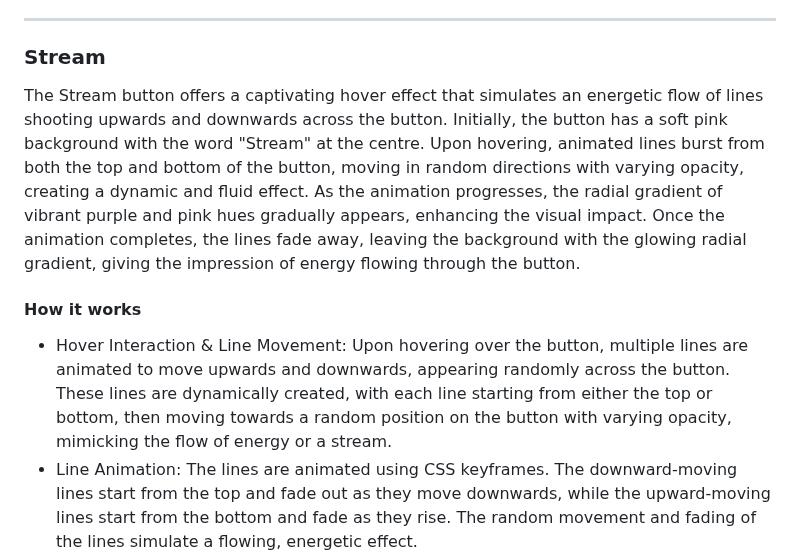
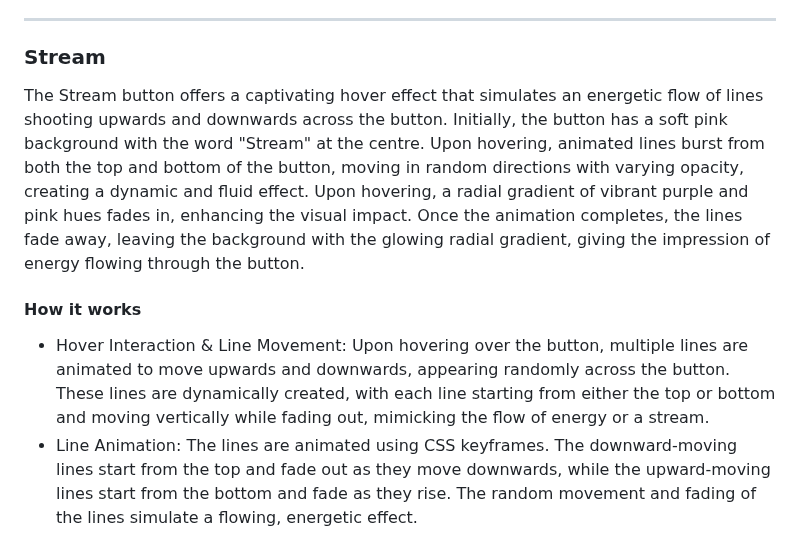
Before and after one commit to SasanTazayoni/Advanced-Button-Hover-Animations, a Markdown page: README.md, the part around the change. GitHub-like rendering.

Commit message:
Update Stream button description in README

```diff
--- a/README.md
+++ b/README.md
@@ -298,11 +298,11 @@ The Weld button offers a striking hover effect that combines smooth animation wi
 
 ### Stream
 
-The Stream button offers a captivating hover effect that simulates an energetic flow of lines shooting upwards and downwards across the button. Initially, the button has a soft pink background with the word "Stream" at the centre. Upon hovering, animated lines burst from both the top and bottom of the button, moving in random directions with varying opacity, creating a dynamic and fluid effect. As the animation progresses, the radial gradient of vibrant purple and pink hues gradually appears, enhancing the visual impact. Once the animation completes, the lines fade away, leaving the background with the glowing radial gradient, giving the impression of energy flowing through the button.
+The Stream button offers a captivating hover effect that simulates an energetic flow of lines shooting upwards and downwards across the button. Initially, the button has a soft pink background with the word "Stream" at the centre. Upon hovering, animated lines burst from both the top and bottom of the button, moving in random directions with varying opacity, creating a dynamic and fluid effect. Upon hovering, a radial gradient of vibrant purple and pink hues fades in, enhancing the visual impact. Once the animation completes, the lines fade away, leaving the background with the glowing radial gradient, giving the impression of energy flowing through the button.
 
 #### How it works
 
-* Hover Interaction & Line Movement: Upon hovering over the button, multiple lines are animated to move upwards and downwards, appearing randomly across the button. These lines are dynamically created, with each line starting from either the top or bottom, then moving towards a random position on the button with varying opacity, mimicking the flow of energy or a stream.
+* Hover Interaction & Line Movement: Upon hovering over the button, multiple lines are animated to move upwards and downwards, appearing randomly across the button. These lines are dynamically created, with each line starting from either the top or bottom and moving vertically while fading out, mimicking the flow of energy or a stream.
 * Line Animation: The lines are animated using CSS keyframes. The downward-moving lines start from the top and fade out as they move downwards, while the upward-moving lines start from the bottom and fade as they rise. The random movement and fading of the lines simulate a flowing, energetic effect.
 * Radial Gradient Background Transition: The background starts as a soft pink, and as the animation progresses, a vibrant radial gradient of purple and pink hues emerges. This gradient visually enhances the flow of energy through the button, adding depth and dimension to the interaction.
 * Opacity & Random Positioning: The lines have randomised opacity and positions, which adds a sense of dynamism to the effect. As the animation proceeds, the opacity of the lines decreases, creating the appearance of the energy dissipating.
```
